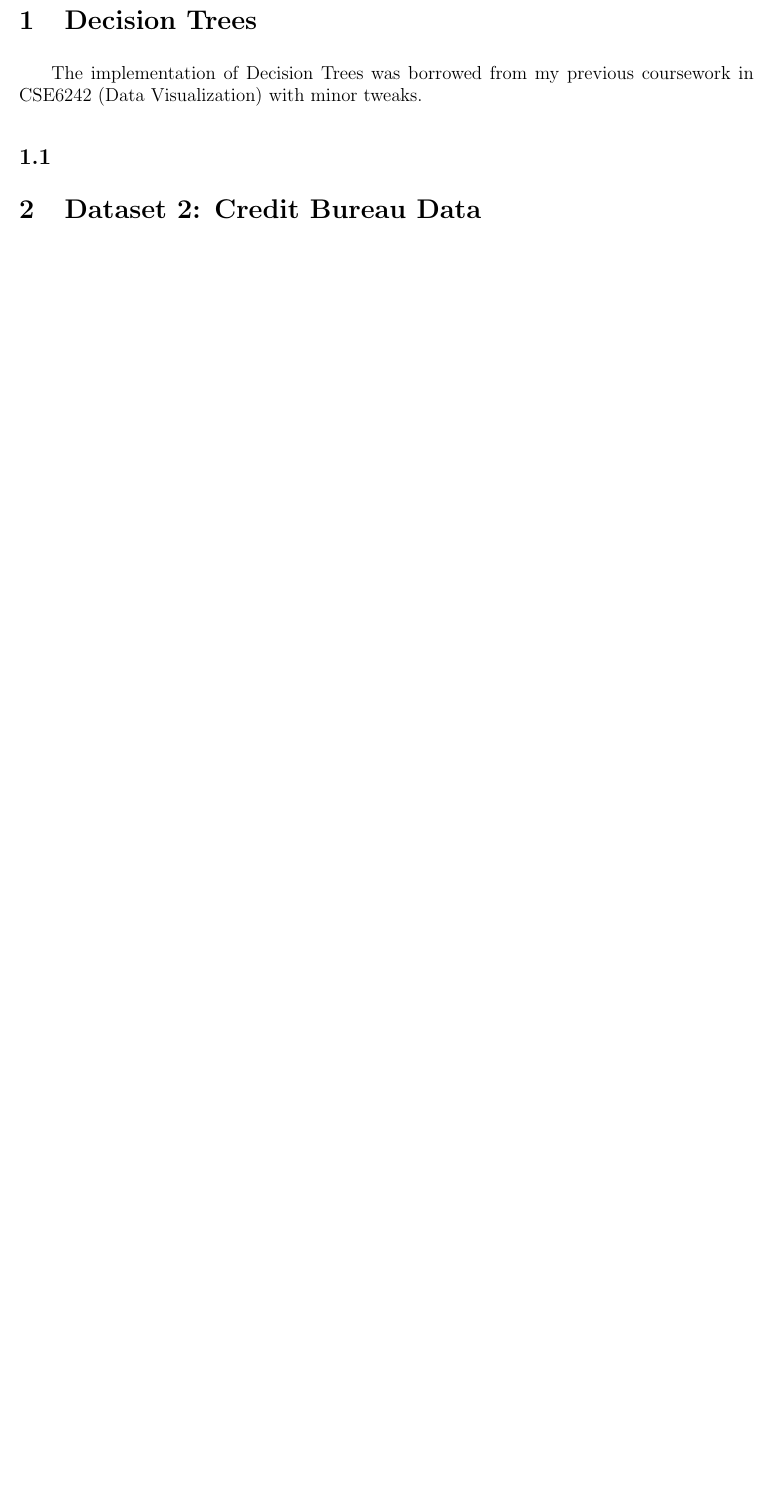
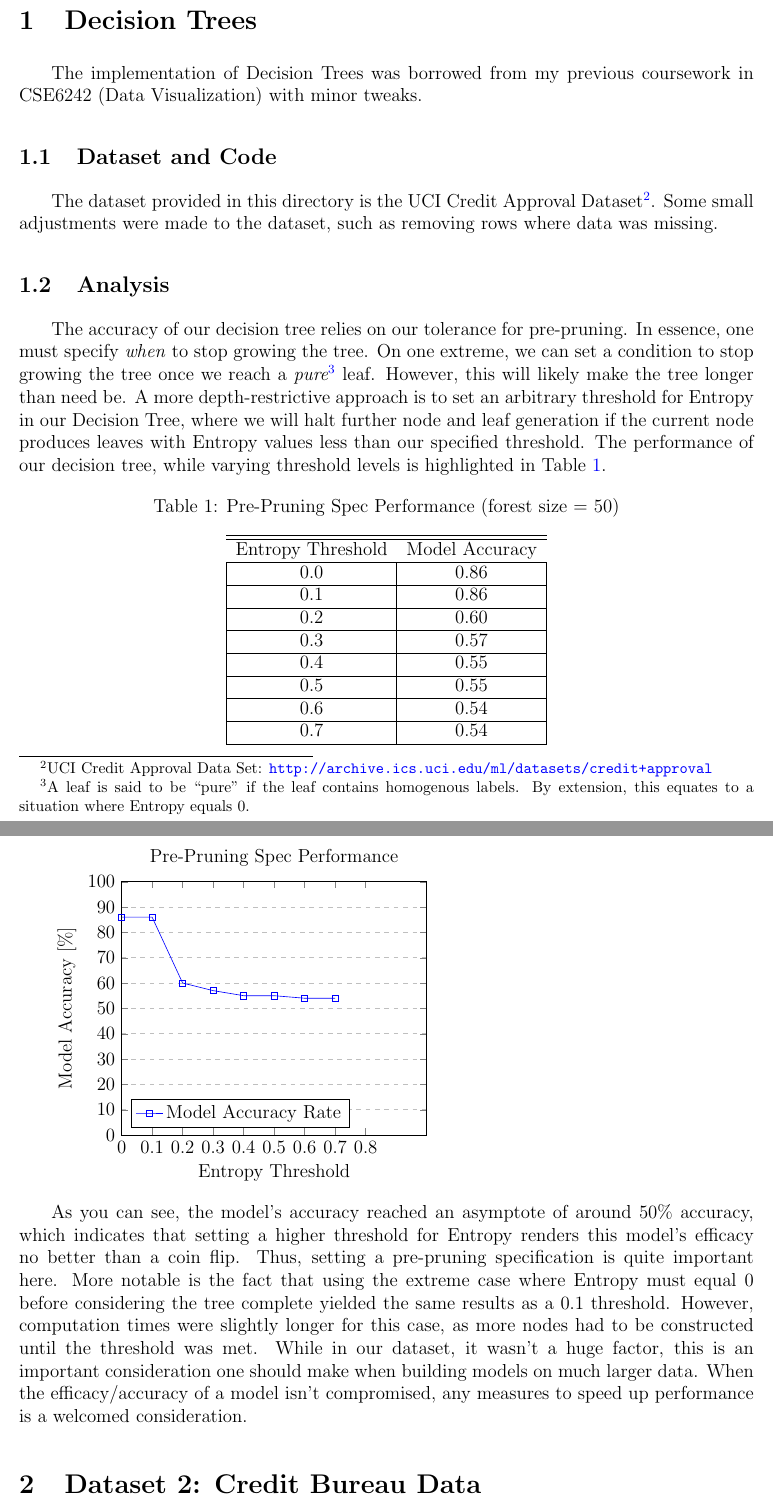
Before and after one commit to tree-fiddy/Assignment_1, a LaTeX paper (dyun34-analysis.tex): part of page 2 of 5 before the commit and two parts of pages 2 and 3 of 6 after it, the two joined at a grey line, cut so that both start at the same text, the shorter picture padded with empty space. Compiled offline with pdfLaTeX.

Commit message:
Semi-Completed Decision Tree & Started TeX file for submission

```diff
--- a/dyun34-analysis.tex
+++ b/dyun34-analysis.tex
@@ -3,9 +3,14 @@
 \documentclass[letterpaper,12pt]{article}
 \setlength{\parindent}{4ex}
 \setlength{\parskip}{1ex}
+
 \usepackage{graphicx}
 \usepackage{indentfirst}
 \usepackage{tabularx} % extra features for tabular environment
+
+\usepackage{caption} % Spacing between caption (title) and actual table
+\captionsetup[table]{skip=10pt}
+
 \usepackage{amsmath}  % improve math presentation
 \usepackage{graphicx} % takes care of graphic including machinery
 \usepackage[margin=1in,letterpaper]{geometry} % decreases margins
@@ -17,8 +22,13 @@
 	citecolor=blue,        % color of links to bibliography
 	filecolor=magenta,     % color of file links
 	urlcolor=blue
-}
-%++++++++++++++++++++++++++++++++++++++++
+      }
+      \setcounter{tocdepth}{3}
+
+\usepackage{pgfplots}
+
+
+% ++++++++++++++++++++++++++++++++++++++++
 
 \begin{document}
 
@@ -50,8 +60,70 @@
 
 The implementation of Decision Trees was borrowed from my previous coursework in CSE6242 (Data Visualization) with minor tweaks.
 
-\subsection{}
+\subsection{Dataset and Code}
+The dataset provided in this directory is the UCI Credit Approval Dataset\footnote{UCI Credit Approval Data Set: \url{http://archive.ics.uci.edu/ml/datasets/credit+approval}}.  Some small adjustments were made to the dataset, such as removing rows where data was missing.
 
+\subsection{Analysis}
+The accuracy of our decision tree relies on our tolerance for pre-pruning.  In essence, one must specify \emph{when} to stop growing the tree.  On one extreme, we can set a condition to stop growing the tree once we reach a \emph{pure\footnote{A leaf is said to be ``pure'' if the leaf contains homogenous labels.  By extension, this equates to a situation where Entropy equals 0.}} leaf.  However, this will likely make the tree longer than need be.  A more depth-restrictive approach is to set an arbitrary threshold for Entropy in our Decision Tree, where we will halt further node and leaf generation if the current node produces leaves with Entropy values less than our specified threshold.  The performance of our decision tree, while varying \text{threshold levels} is highlighted in Table \ref{table:PrePruningTable}.
+
+\begin{table}[htb]
+  \caption{Pre-Pruning Spec Performance (forest size = 50)}
+  \label{table:PrePruningTable}
+  \centering
+  \begin{tabular}{|c|c|c|}
+
+    \hline
+    \hline
+    \multicolumn{1}{c}{Entropy Threshold}
+    &  \multicolumn{1}{c}{Model Accuracy} \\
+    \cline{1-2}
+    0.0 & 0.86 \\
+    \cline{1-2}
+    0.1 & 0.86 \\
+    \cline{1-2}
+    0.2 & 0.60 \\
+    \cline{1-2}
+    0.3 & 0.57 \\
+    \cline{1-2}
+    0.4 & 0.55 \\
+    \cline{1-2}
+    0.5 & 0.55 \\
+    \cline{1-2}
+    0.6 & 0.54 \\
+    \cline{1-2}
+    0.7 & 0.54 \\
+
+
+    \cline{1-2}
+  \end{tabular}
+\end{table}
+
+\begin{tikzpicture}
+  \begin{axis} [
+      title = {Pre-Pruning Spec Performance},
+      xlabel = {Entropy Threshold},
+      ylabel = {Model Accuracy [\%]},
+      xmin = 0, xmax = 1,
+      ymin = 0, ymax = 100,
+      xtick={0,0.1,0.2,0.3,0.4,0.5,0.6,0.7,0.8},
+      ytick={0,10,20,30,40,50,60,70,80,90,100},
+      legend pos = south west,
+      ymajorgrids=true,
+      grid style = dashed
+      ]
+      \addplot[
+      color = blue,
+      mark = square,
+      ]
+      coordinates {
+    (0.0,86)(0.1, 86)(0.2, 60)(0.3,57)(0.4,55)(0.5,55)(0.6,54)(0.7,54)
+    };
+    \legend{Model Accuracy Rate}
+
+\end{axis}
+\end{tikzpicture}
+
+As you can see, the model's accuracy reached an asymptote of around 50\% accuracy, which indicates that setting a higher threshold for Entropy renders this model's efficacy no better than a coin flip.  Thus, setting a pre-pruning specification is quite important here.  More notable is the fact that using the extreme case where Entropy must equal 0 before considering the tree complete yielded the same results as a 0.1 threshold.  However, computation times were slightly longer for this case, as more nodes had to be constructed until the threshold was met.  While in our dataset, it wasn't a huge factor, this is an important consideration one should make when building models on much larger data.  When the efficacy/accuracy of a model isn't compromised, any measures to speed up performance is a welcomed consideration.
 
 \section{Dataset 2:  Credit Bureau Data}
 This dataset includes the following:
```
Also changed, not shown: README.md, dyun34-analysis.pdf, 5 other files.
